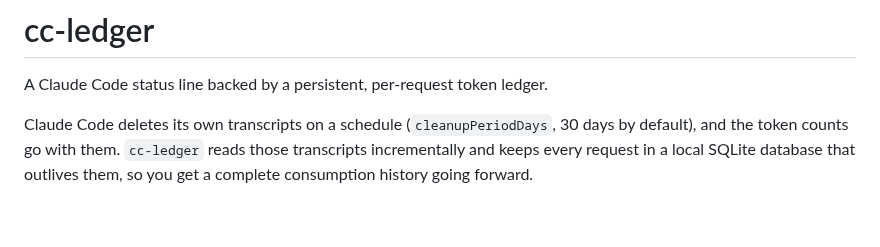
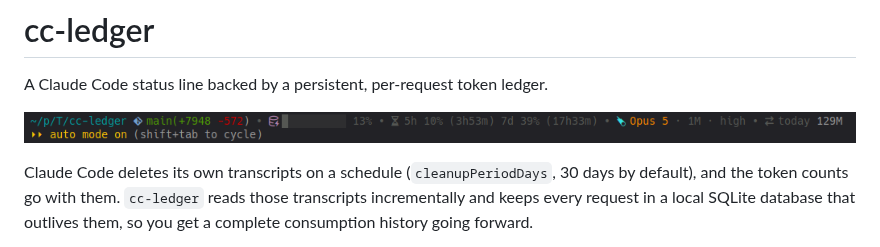
Before and after one commit to hmedkouri/cc-ledger, a Markdown page: README.md, the part around the change. Rendered like a GitHub page; pictures changed too: docs/statusline.png (added); blank space fills up the shorter version.

Commit message:
docs: lead with a screenshot of the status line
People decide about a status line from the picture, not from a code fence. The
text sample stays further down, where it is useful for reading the segments.

```diff
--- a/README.md
+++ b/README.md
@@ -1,6 +1,8 @@
 # cc-ledger
 
 A Claude Code status line backed by a persistent, per-request token ledger.
+
+![The cc-ledger status line: directory and branch, context bar, rate-limit windows with reset countdowns, model, and today's token total](docs/statusline.png)
 
 Claude Code deletes its own transcripts on a schedule (`cleanupPeriodDays`, 30
 days by default), and the token counts go with them. `cc-ledger` reads those
```
